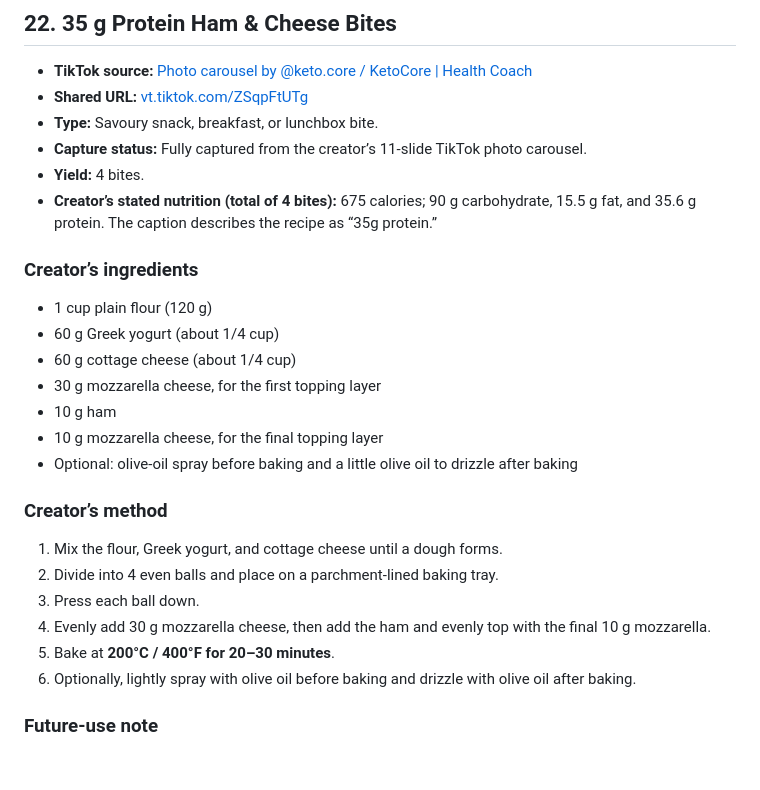
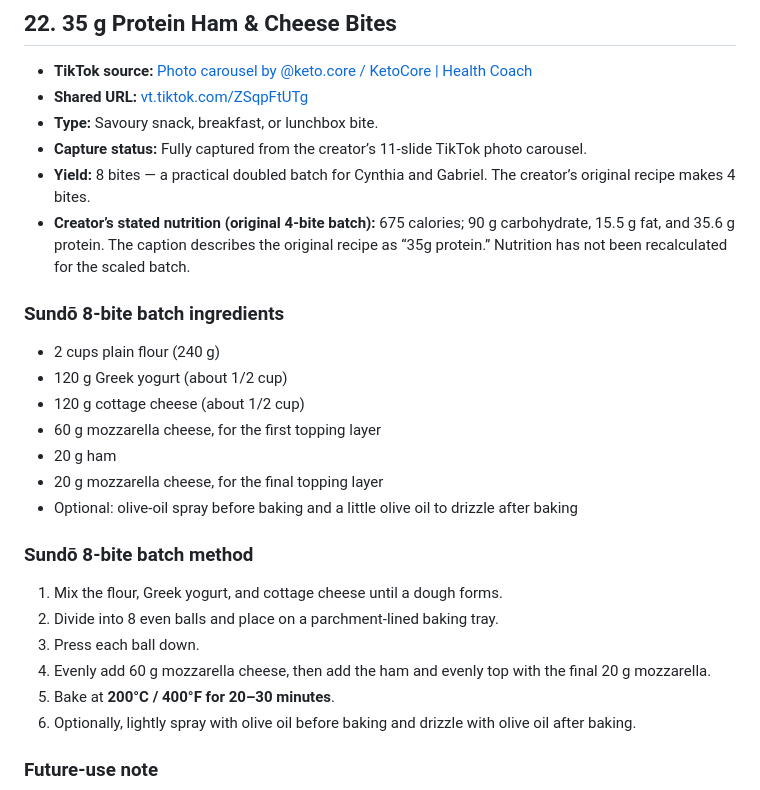
Before and after one commit to cyn-star411/sundo, a Markdown page: RECIPE_INBOX.md, the part around the change. Drawn GitHub-style; blank space fills up the shorter version.

Commit message:
docs: scale ham and cheese bites batch

```diff
--- a/RECIPE_INBOX.md
+++ b/RECIPE_INBOX.md
@@ -837,25 +837,25 @@ Yield and nutrition are unprovided. Confirm portions before adding to a live mea
 - **Shared URL:** [vt.tiktok.com/ZSqpFtUTg](https://vt.tiktok.com/ZSqpFtUTg/)
 - **Type:** Savoury snack, breakfast, or lunchbox bite.
 - **Capture status:** Fully captured from the creator’s 11-slide TikTok photo carousel.
-- **Yield:** 4 bites.
-- **Creator’s stated nutrition (total of 4 bites):** 675 calories; 90 g carbohydrate, 15.5 g fat, and 35.6 g protein. The caption describes the recipe as “35g protein.”
+- **Yield:** 8 bites — a practical doubled batch for Cynthia and Gabriel. The creator’s original recipe makes 4 bites.
+- **Creator’s stated nutrition (original 4-bite batch):** 675 calories; 90 g carbohydrate, 15.5 g fat, and 35.6 g protein. The caption describes the original recipe as “35g protein.” Nutrition has not been recalculated for the scaled batch.
 
-### Creator’s ingredients
+### Sundō 8-bite batch ingredients
 
-- 1 cup plain flour (120 g)
-- 60 g Greek yogurt (about 1/4 cup)
-- 60 g cottage cheese (about 1/4 cup)
-- 30 g mozzarella cheese, for the first topping layer
-- 10 g ham
-- 10 g mozzarella cheese, for the final topping layer
+- 2 cups plain flour (240 g)
+- 120 g Greek yogurt (about 1/2 cup)
+- 120 g cottage cheese (about 1/2 cup)
+- 60 g mozzarella cheese, for the first topping layer
+- 20 g ham
+- 20 g mozzarella cheese, for the final topping layer
 - Optional: olive-oil spray before baking and a little olive oil to drizzle after baking
 
-### Creator’s method
+### Sundō 8-bite batch method
 
 1. Mix the flour, Greek yogurt, and cottage cheese until a dough forms.
-2. Divide into 4 even balls and place on a parchment-lined baking tray.
+2. Divide into 8 even balls and place on a parchment-lined baking tray.
 3. Press each ball down.
-4. Evenly add 30 g mozzarella cheese, then add the ham and evenly top with the final 10 g mozzarella.
+4. Evenly add 60 g mozzarella cheese, then add the ham and evenly top with the final 20 g mozzarella.
 5. Bake at **200°C / 400°F for 20–30 minutes**.
 6. Optionally, lightly spray with olive oil before baking and drizzle with olive oil after baking.
 
```
